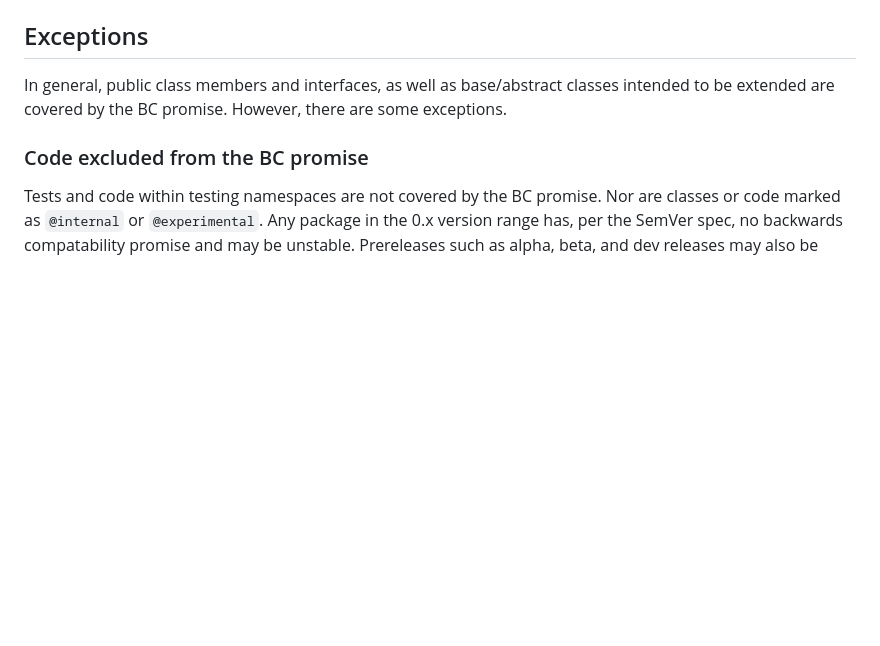
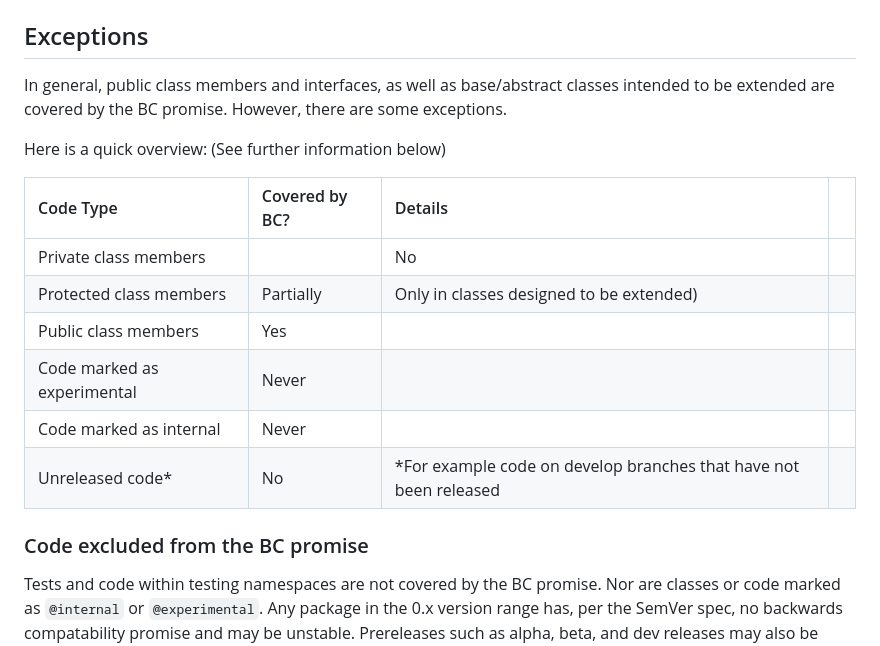
Before and after one commit to hydephp/policies, a Markdown page: Backwards Compatability.md, the part around the change. Rendered like a GitHub page; blank space fills up the shorter version.

Commit message:
Add exceptions overview table

```diff
--- a/Backwards Compatability.md
+++ b/Backwards Compatability.md
@@ -41,6 +41,18 @@ Here is an overview of these packages and their adherance to this policy
 
 In general, public class members and interfaces, as well as base/abstract classes intended to be extended are covered by the BC promise. However, there are some exceptions.
 
+Here is a quick overview: (See further information below)
+
+| Code Type                   | Covered by BC? | Details                                                           |  |
+|:----------------------------|:---------------|:------------------------------------------------------------------|--|
+| Private class members       |                | No                                                                |  |
+| Protected class members     | Partially      | Only in classes designed to be extended)                          |  |
+| Public class members        | Yes            |                                                                   |  |
+| Code marked as experimental | Never          |                                                                   |  |
+| Code marked as internal     | Never          |                                                                   |  |
+| Unreleased code*            | No             | *For example code on develop branches that have not been released |  |
+
+
 ### Code excluded from the BC promise
 
 Tests and code within testing namespaces are not covered by the BC promise. Nor are classes or code marked as `@internal` or `@experimental`.
```
